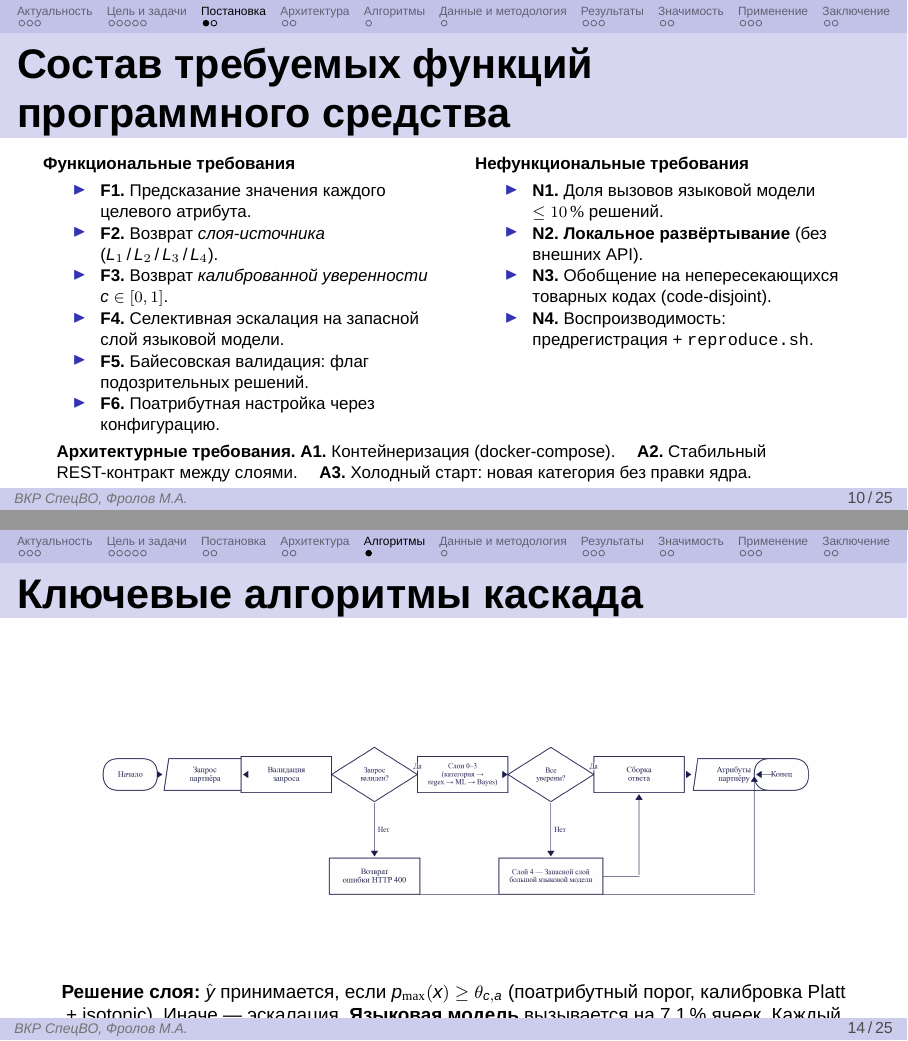
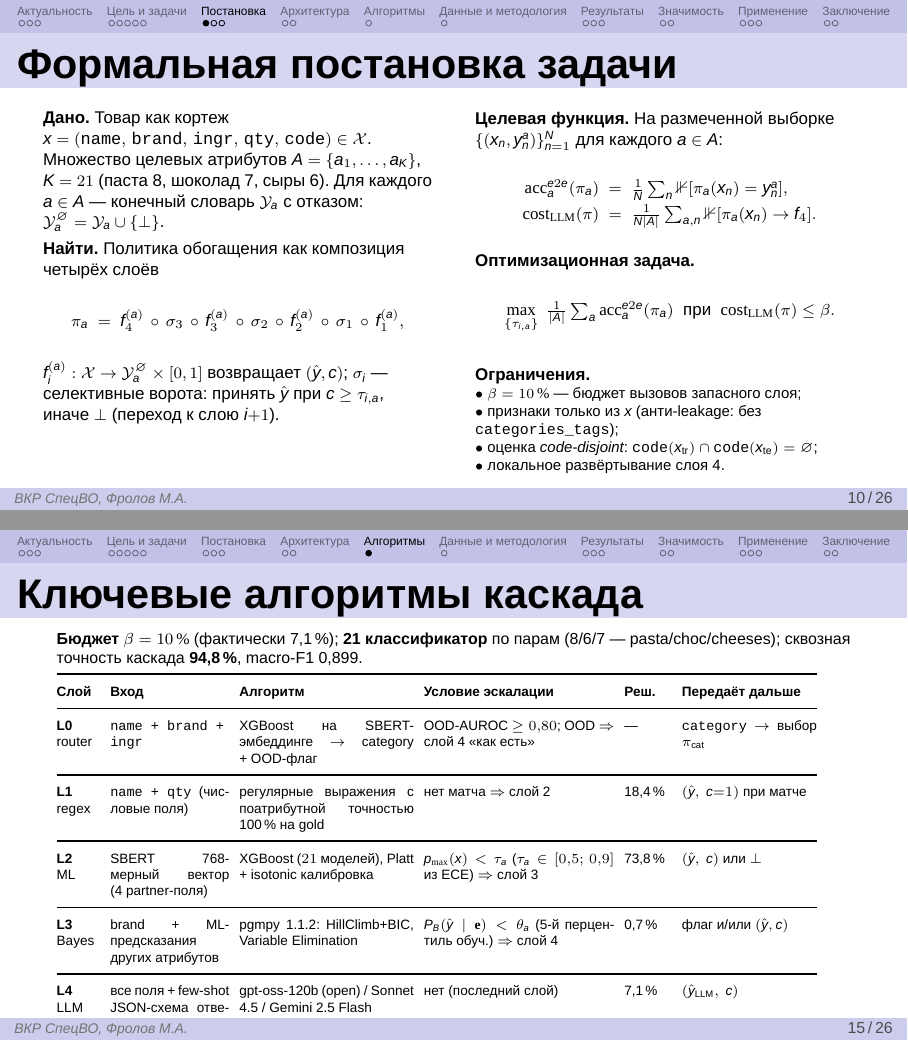
Before and after one commit to Qworl/diploma, LaTeX slides (slides/main.tex): pages 10 and 14 of 33 before the commit and pages 10 and 15 of 34 after it, joined at a grey line. Compiled offline with XeLaTeX; a missing font is replaced by an installed copy or a similar font.

Commit message:
thesis(advisor): close bayes-viz + formal-task + arch-note (3 P0/P1)
Закрытие трёх advisor-комментариев в одной серии:

bayes-viz (P0): перерендерён DAG байесовской сети для chocolate из
свежей pkl-модели (HillClimb+BIC, 9 рёбер, обучено на VM). §2.2 текст
переписан — старая формулировка «is_organic — независимый кластер»
противоречила DAG, где у узла два родителя (brand_has_organic_marker
и chocolate_extra). Бренд теперь корневой узел, иерархия читаема.

formal-task (P1): в основной деке появился слайд «Формальная постановка
задачи» (вариант A — полная формализация). Блоки Дано/Найти/Целевая
функция/Оптимизационная задача/Ограничения с math-окружениями для
π_a = f_4 ∘ σ_3 ∘ f_3 ∘ σ_2 ∘ f_2 ∘ σ_1 ∘ f_1.

arch-note (P1): слайд «Ключевые алгоритмы каскада» — большая flowchart-
картинка, где слои L0–L3 спрятаны в один блок, заменена на таблицу
с per-layer детализацией (вход / алгоритм / условие эскалации /
доля решений / что передаёт дальше).

Попутно:
- bugfix `src/pipeline/bayes/train.py`: отсутствовал
  `if __name__ == "__main__": main()` — `python -m` ничего не делал
  silently (exit=0, pkl не создавался).
- `src/figures/render_bayes_dag.py`: OUT теперь `images/` напрямую,
  без промежуточного `docs/thesis/figures/`.
- `CLAUDE.md`: durable правило «любое обучение модели — только на VM».

```diff
--- a/slides/main.tex
+++ b/slides/main.tex
@@ -289,9 +289,50 @@ Few-shot со схемой ответа, селективная эскалаци
 \section{Постановка}
 % ===========================================================================
 
-% Формальная постановка задачи перенесена в backup-слайд B0
-% (см. конец деки) по замечанию научрука «возможно убрать».
-% Здесь — компактный буллет вместо полного слайда.
+% --- Slide: Формальная постановка задачи (вариант A — полная формализация) -
+\begin{frame}{Формальная постановка задачи}
+\fontsize{8.5pt}{10.5pt}\selectfont
+\begin{columns}[T]
+\column{0.49\textwidth}
+\textbf{Дано.} Товар как кортеж
+$x = (\texttt{name},\, \texttt{brand},\, \texttt{ingr},\, \texttt{qty},\, \texttt{code}) \in \mathcal{X}$.
+Множество целевых атрибутов $A = \{a_1, \ldots, a_K\}$, $K=21$
+(паста~8, шоколад~7, сыры~6). Для каждого $a \in A$ — конечный
+словарь $\mathcal{Y}_a$ с отказом: $\mathcal{Y}_a^\varnothing = \mathcal{Y}_a \cup \{\bot\}$.
+
+\vspace{0.35em}
+\textbf{Найти.} Политика обогащения как композиция четырёх слоёв
+\[
+  \pi_a \;=\; f_4^{(a)} \,\circ\, \sigma_3 \,\circ\, f_3^{(a)} \,\circ\, \sigma_2 \,\circ\, f_2^{(a)} \,\circ\, \sigma_1 \,\circ\, f_1^{(a)},
+\]
+$f_i^{(a)}: \mathcal{X} \to \mathcal{Y}_a^\varnothing \times [0,1]$
+возвращает $(\hat y, c)$; $\sigma_i$ — селективные ворота: принять $\hat y$ при
+$c \ge \tau_{i,a}$, иначе $\bot$ (переход к слою $i{+}1$).
+
+\column{0.49\textwidth}
+\textbf{Целевая функция.} На размеченной выборке $\{(x_n, y_n^a)\}_{n=1}^{N}$ для каждого $a \in A$:
+\begin{align*}
+  \mathrm{acc}^{e2e}_a(\pi_a) \;&=\; \tfrac{1}{N}\textstyle\sum_{n} \mathbb{1}[\pi_a(x_n) = y_n^a],\\[-0.1em]
+  \mathrm{cost}_{\mathrm{LLM}}(\pi) \;&=\; \tfrac{1}{N|A|}\textstyle\sum_{a,n} \mathbb{1}[\pi_a(x_n) \to f_4].
+\end{align*}
+
+\vspace{-0.2em}
+\textbf{Оптимизационная задача.}
+\[
+  \max_{\{\tau_{i,a}\}} \; \tfrac{1}{|A|}\textstyle\sum_{a} \mathrm{acc}^{e2e}_a(\pi_a)
+  \;\;\text{при}\;\;
+  \mathrm{cost}_{\mathrm{LLM}}(\pi) \le \beta.
+\]
+
+\vspace{0.3em}
+\textbf{Ограничения.}
+\fontsize{7.5pt}{9pt}\selectfont\\[0.05em]
+$\bullet$~$\beta = 10\,\%$ — бюджет вызовов запасного слоя;\\
+$\bullet$~признаки только из $x$ (анти-leakage: без \texttt{categories\_tags});\\
+$\bullet$~оценка \emph{code-disjoint}: $\texttt{code}(x_{\text{tr}}) \cap \texttt{code}(x_{\text{te}}) = \varnothing$;\\
+$\bullet$~локальное развёртывание слоя~4.
+\end{columns}
+\end{frame}
 
 % --- Slide: Состав требуемых функций -------------------------------------
 \begin{frame}{Состав требуемых функций программного средства}
@@ -420,14 +461,30 @@ DAG для категории \texttt{chocolate}\\
 
 % --- Slide: Ключевые алгоритмы каскада -----------------------------------
 \begin{frame}{Ключевые алгоритмы каскада}
-\centering
-\includegraphics[width=0.94\linewidth]{fig_3_1_algorithm_flowchart_landscape.png}
+\fontsize{8pt}{9.5pt}\selectfont
+\textbf{Бюджет $\beta = 10\,\%$} (фактически 7{,}1\,\%); \textbf{21 классификатор} по парам
+(8/6/7 — pasta/choc/cheeses); сквозная точность каскада \textbf{94{,}8\,\%}, macro-F1 0{,}899.
 
 \vspace{0.3em}
-\fontsize{9.5pt}{11.5pt}\selectfont
-\textbf{Решение слоя:} $\hat y$ принимается, если $p_{\max}(x) \ge \theta_{c,a}$ (поатрибутный порог,
-калибровка Platt + isotonic). Иначе — эскалация. \textbf{Языковая модель} вызывается на 7{,}1\,\% ячеек.
-Каждый из \textbf{21 классификатора} обучается на свой атрибут (8/6/7 для pasta/chocolate/cheeses).
+\fontsize{6.8pt}{8.2pt}\selectfont
+\setlength{\tabcolsep}{2.5pt}
+\renewcommand{\arraystretch}{1.0}
+\begin{tabular}{@{}p{0.055\linewidth} p{0.15\linewidth} p{0.22\linewidth} p{0.24\linewidth} p{0.06\linewidth} p{0.17\linewidth}@{}}
+\toprule
+\textbf{Слой} & \textbf{Вход} & \textbf{Алгоритм} & \textbf{Условие эскалации} & \textbf{Реш.} & \textbf{Передаёт дальше} \\
+\midrule
+\textbf{L0}\newline router       & \texttt{name + brand + ingr} & XGBoost на SBERT-эмбеддинге $\to$ category + OOD-флаг & OOD-AUROC $\ge 0{,}80$; OOD $\Rightarrow$ слой 4 «как есть» & --- & \texttt{category} $\to$ выбор $\pi_{\text{cat}}$ \\
+\midrule
+\textbf{L1}\newline regex        & \texttt{name + qty} (числовые поля) & регулярные выражения с поатрибутной точностью 100\,\% на gold & нет матча $\Rightarrow$ слой 2 & 18{,}4\,\% & $(\hat y,\ c{=}1)$ при матче \\
+\midrule
+\textbf{L2}\newline ML           & SBERT 768-мерный вектор (4 partner-поля) & XGBoost ($21$ моделей), Platt + isotonic калибровка & $p_{\max}(x) < \tau_a$ ($\tau_a \in [0{,}5;\,0{,}9]$ из ECE) $\Rightarrow$ слой 3 & 73{,}8\,\% & $(\hat y,\ c)$ или $\bot$ \\
+\midrule
+\textbf{L3}\newline Bayes        & brand + ML-предсказания других атрибутов & pgmpy 1.1.2: HillClimb+BIC, Variable Elimination & $P_B(\hat y \mid \mathbf{e}) < \theta_a$ (5-й перцентиль обуч.) $\Rightarrow$ слой 4 & 0{,}7\,\% & флаг и/или $(\hat y, c)$ \\
+\midrule
+\textbf{L4}\newline LLM          & все поля + few-shot JSON-схема ответа & gpt-oss-120b (open) / Sonnet 4.5 / Gemini 2.5 Flash & нет (последний слой) & 7{,}1\,\% & $(\hat y_{\text{LLM}},\ c)$ \\
+\bottomrule
+\end{tabular}
+
 \end{frame}
 
 % ===========================================================================
```
Also changed, not shown: CLAUDE.md (+11 -2 lines), report/contents/3-chapter2-theory.tex (+1 -1 lines), images/fig_3_5_bayes_dag.png, report/main.pdf, slides/main.pdf, 2 other files.
